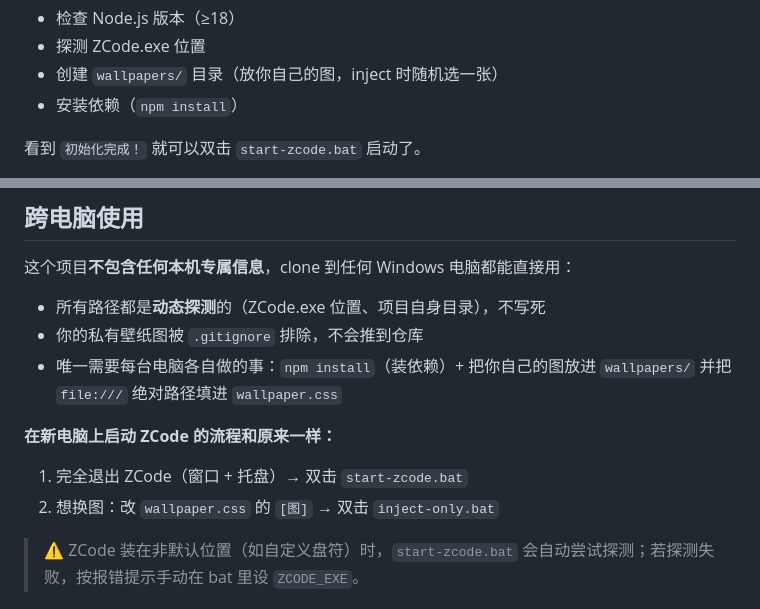
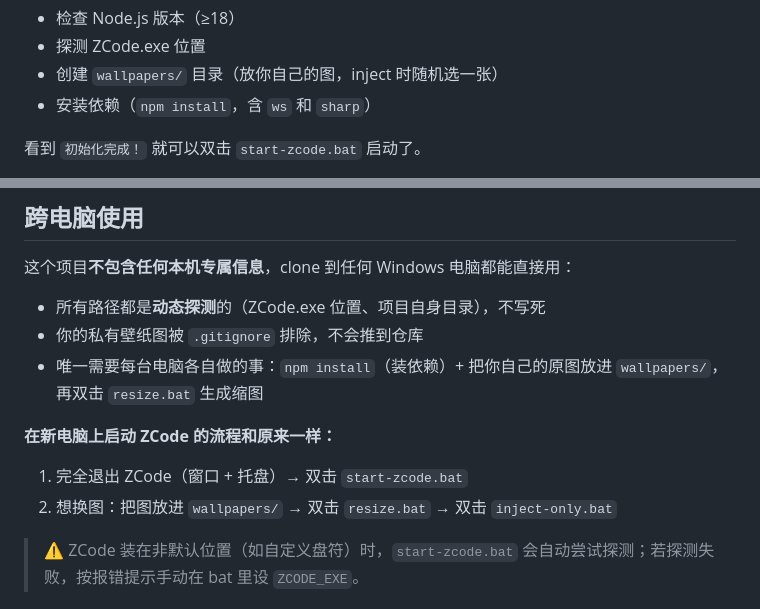
Before and after one commit to zzh-learner/zcode-wallpaper, a Markdown page: README.md, 2 parts joined by grey strips. Drawn GitHub-style.

```diff
--- a/README.md
+++ b/README.md
@@ -24,7 +24,7 @@ cd zcode-wallpaper
 - 检查 Node.js 版本（≥18）
 - 探测 ZCode.exe 位置
 - 创建 `wallpapers/` 目录（放你自己的图，inject 时随机选一张）
-- 安装依赖（`npm install`）
+- 安装依赖（`npm install`，含 `ws` 和 `sharp`）
 
 看到 `初始化完成！` 就可以双击 `start-zcode.bat` 启动了。
 
@@ -38,11 +38,11 @@ cd zcode-wallpaper
 
 - 所有路径都是**动态探测**的（ZCode.exe 位置、项目自身目录），不写死
 - 你的私有壁纸图被 `.gitignore` 排除，不会推到仓库
-- 唯一需要每台电脑各自做的事：`npm install`（装依赖）+ 把你自己的图放进 `wallpapers/` 并把 `file:///` 绝对路径填进 `wallpaper.css`
+- 唯一需要每台电脑各自做的事：`npm install`（装依赖）+ 把你自己的原图放进 `wallpapers/`，再双击 `resize.bat` 生成缩图
 
 **在新电脑上启动 ZCode 的流程和原来一样：**
 1. 完全退出 ZCode（窗口 + 托盘）→ 双击 `start-zcode.bat`
-2. 想换图：改 `wallpaper.css` 的 `[图]` → 双击 `inject-only.bat`
+2. 想换图：把图放进 `wallpapers/` → 双击 `resize.bat` → 双击 `inject-only.bat`
 
 > ⚠️ ZCode 装在非默认位置（如自定义盘符）时，`start-zcode.bat` 会自动尝试探测；若探测失败，按报错提示手动在 bat 里设 `ZCODE_EXE`。
 
```
Also changed, not shown: other parts of README.md (+26 -5 lines).
